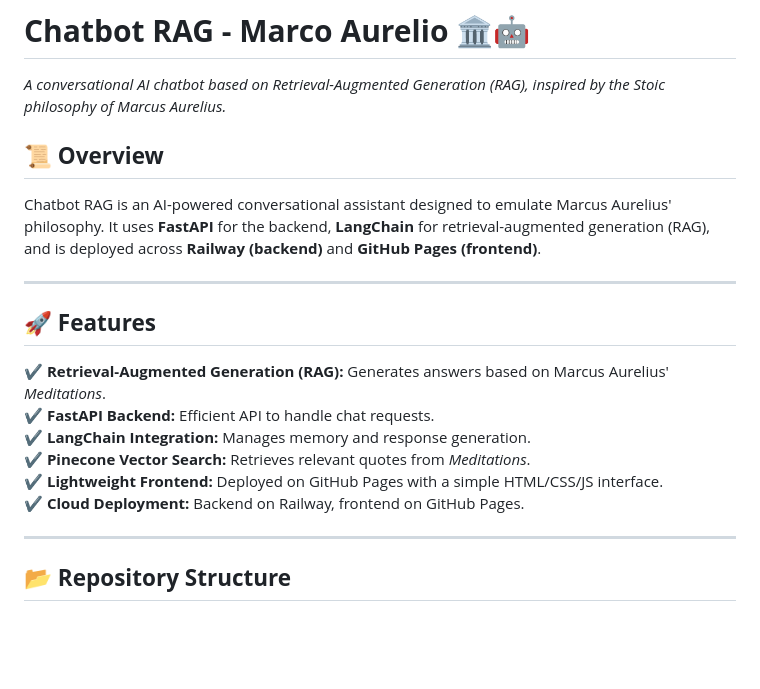
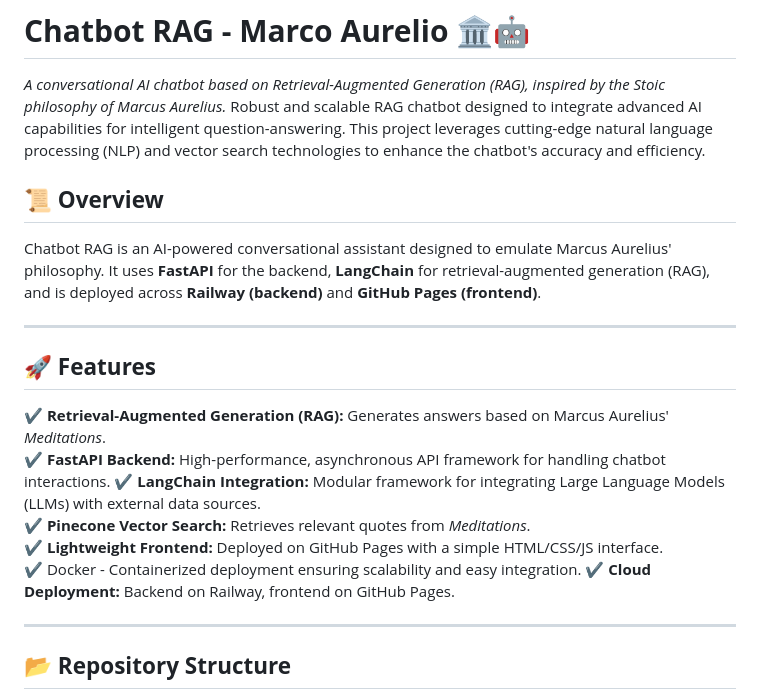
Before and after one commit to FullFran/chatbot-RAG, a Markdown page: README.md, the part around one of its changes. Drawn GitHub-style; blank space fills up the shorter version.

```diff
--- a/README.md
+++ b/README.md
@@ -1,6 +1,6 @@
 # **Chatbot RAG - Marco Aurelio** 🏛️🤖
 _A conversational AI chatbot based on Retrieval-Augmented Generation (RAG), inspired by the Stoic philosophy of Marcus Aurelius._
-
+Robust and scalable RAG chatbot designed to integrate advanced AI capabilities for intelligent question-answering. This project leverages cutting-edge natural language processing (NLP) and vector search technologies to enhance the chatbot's accuracy and efficiency.
 
 ## **📜 Overview**
 Chatbot RAG is an AI-powered conversational assistant designed to emulate Marcus Aurelius' philosophy. It uses **FastAPI** for the backend, **LangChain** for retrieval-augmented generation (RAG), and is deployed across **Railway (backend)** and **GitHub Pages (frontend)**.
@@ -9,10 +9,11 @@ Chatbot RAG is an AI-powered conversational assistant designed to emulate Marcus
 
 ## **🚀 Features**
 ✔ **Retrieval-Augmented Generation (RAG):** Generates answers based on Marcus Aurelius' *Meditations*.
-✔ **FastAPI Backend:** Efficient API to handle chat requests.
-✔ **LangChain Integration:** Manages memory and response generation.
+✔ **FastAPI Backend:** High-performance, asynchronous API framework for handling chatbot interactions.
+✔ **LangChain Integration:** Modular framework for integrating Large Language Models (LLMs) with external data sources.
 ✔ **Pinecone Vector Search:** Retrieves relevant quotes from *Meditations*.
 ✔ **Lightweight Frontend:** Deployed on GitHub Pages with a simple HTML/CSS/JS interface.
+✔ Docker - Containerized deployment ensuring scalability and easy integration.
 ✔ **Cloud Deployment:** Backend on Railway, frontend on GitHub Pages.
 
 ---
```
Also changed, not shown: other parts of README.md (+43 -4 lines).
